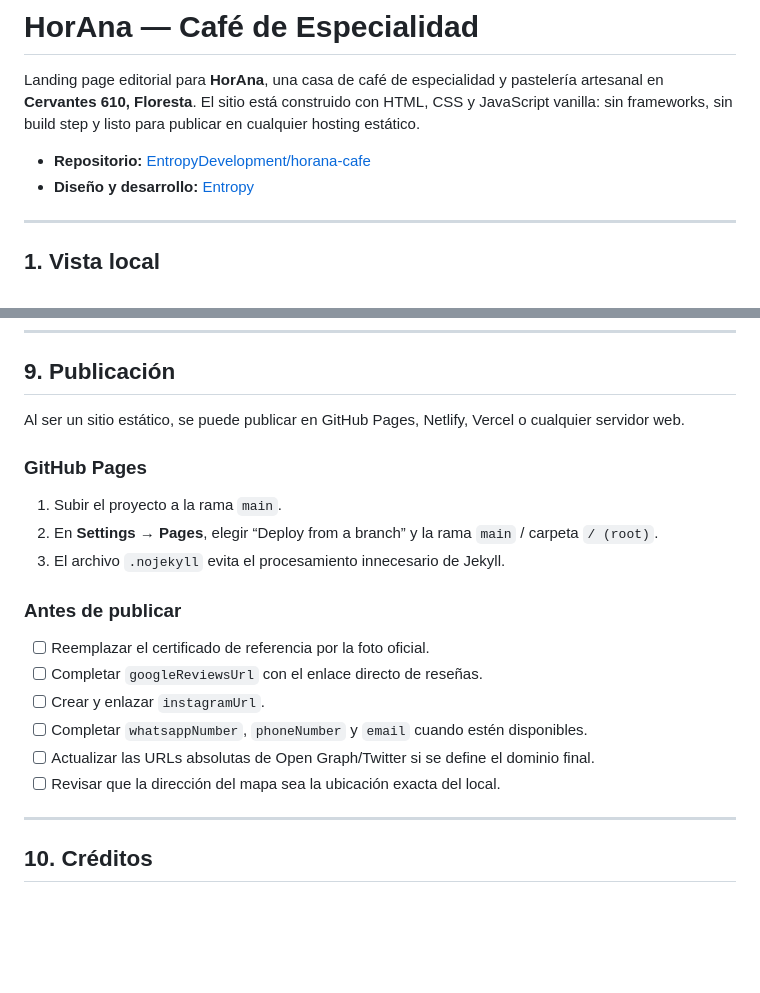
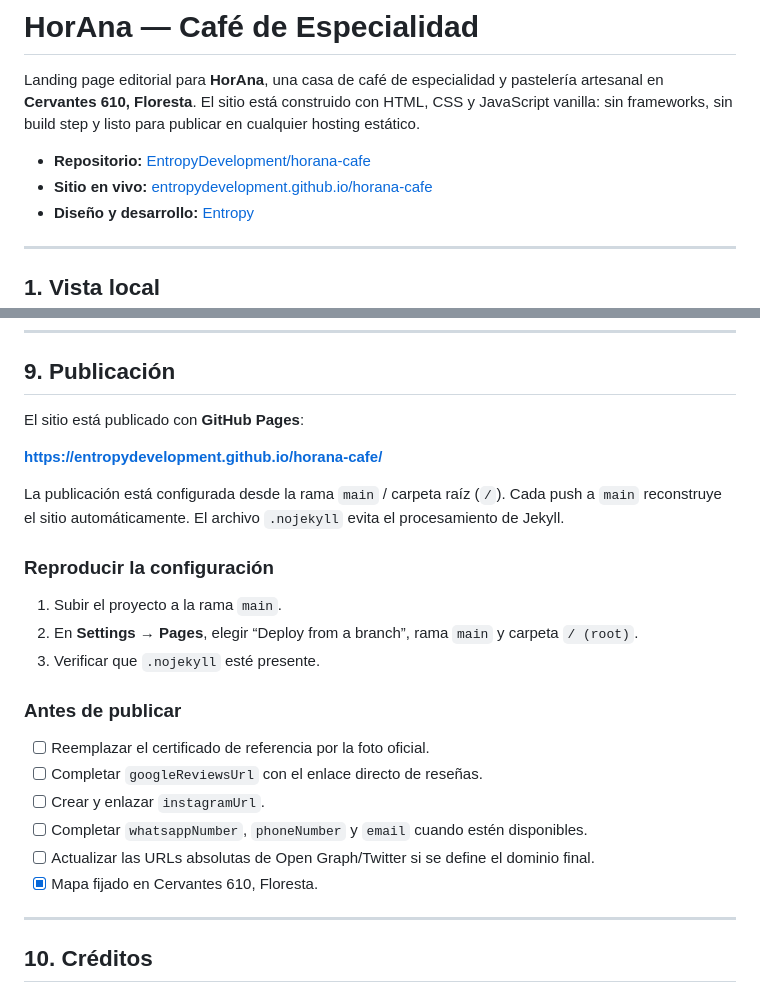
Before and after one commit to EntropyDevelopment/horana-cafe, a Markdown page: README.md, 2 parts joined by grey strips. GitHub-like rendering; blank space fills up the shorter version.

Commit message:
docs: add GitHub Pages live URL

```diff
--- a/README.md
+++ b/README.md
@@ -3,6 +3,7 @@
 Landing page editorial para **HorAna**, una casa de café de especialidad y pastelería artesanal en **Cervantes 610, Floresta**. El sitio está construido con HTML, CSS y JavaScript vanilla: sin frameworks, sin build step y listo para publicar en cualquier hosting estático.
 
 - **Repositorio:** [EntropyDevelopment/horana-cafe](https://github.com/EntropyDevelopment/horana-cafe)
+- **Sitio en vivo:** [entropydevelopment.github.io/horana-cafe](https://entropydevelopment.github.io/horana-cafe/)
 - **Diseño y desarrollo:** [Entropy](https://www.entropydevs.com)
 
 ---
@@ -226,13 +227,17 @@ Detalles de craft:
 
 ## 9. Publicación
 
-Al ser un sitio estático, se puede publicar en GitHub Pages, Netlify, Vercel o cualquier servidor web.
+El sitio está publicado con **GitHub Pages**:
 
-### GitHub Pages
+**[https://entropydevelopment.github.io/horana-cafe/](https://entropydevelopment.github.io/horana-cafe/)**
+
+La publicación está configurada desde la rama `main` / carpeta raíz (`/`). Cada push a `main` reconstruye el sitio automáticamente. El archivo `.nojekyll` evita el procesamiento de Jekyll.
+
+### Reproducir la configuración
 
 1. Subir el proyecto a la rama `main`.
-2. En **Settings → Pages**, elegir “Deploy from a branch” y la rama `main` / carpeta `/ (root)`.
-3. El archivo `.nojekyll` evita el procesamiento innecesario de Jekyll.
+2. En **Settings → Pages**, elegir “Deploy from a branch”, rama `main` y carpeta `/ (root)`.
+3. Verificar que `.nojekyll` esté presente.
 
 ### Antes de publicar
 
@@ -241,7 +246,7 @@ Al ser un sitio estático, se puede publicar en GitHub Pages, Netlify, Vercel o
 - [ ] Crear y enlazar `instagramUrl`.
 - [ ] Completar `whatsappNumber`, `phoneNumber` y `email` cuando estén disponibles.
 - [ ] Actualizar las URLs absolutas de Open Graph/Twitter si se define el dominio final.
-- [ ] Revisar que la dirección del mapa sea la ubicación exacta del local.
+- [x] Mapa fijado en Cervantes 610, Floresta.
 
 ---
 
```
